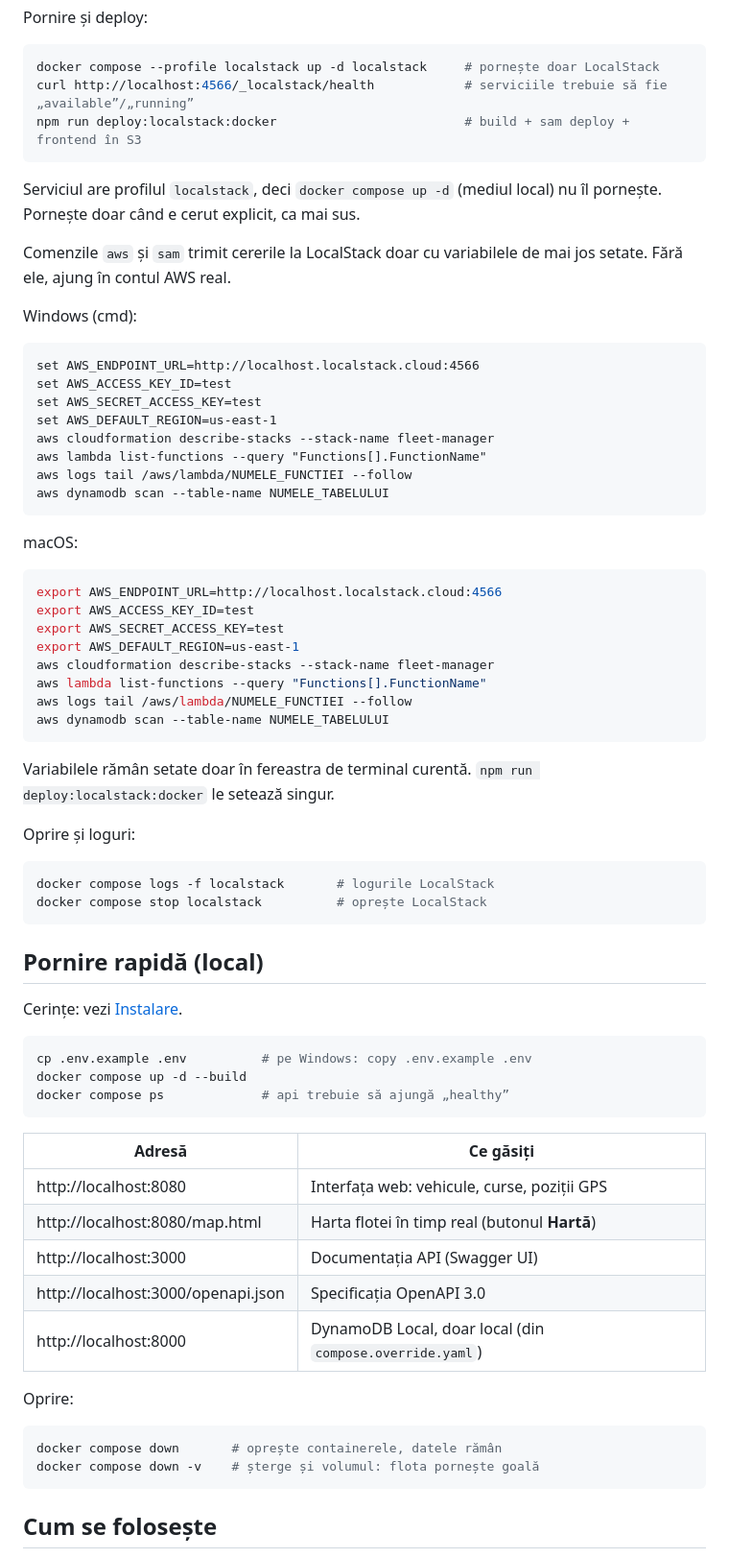
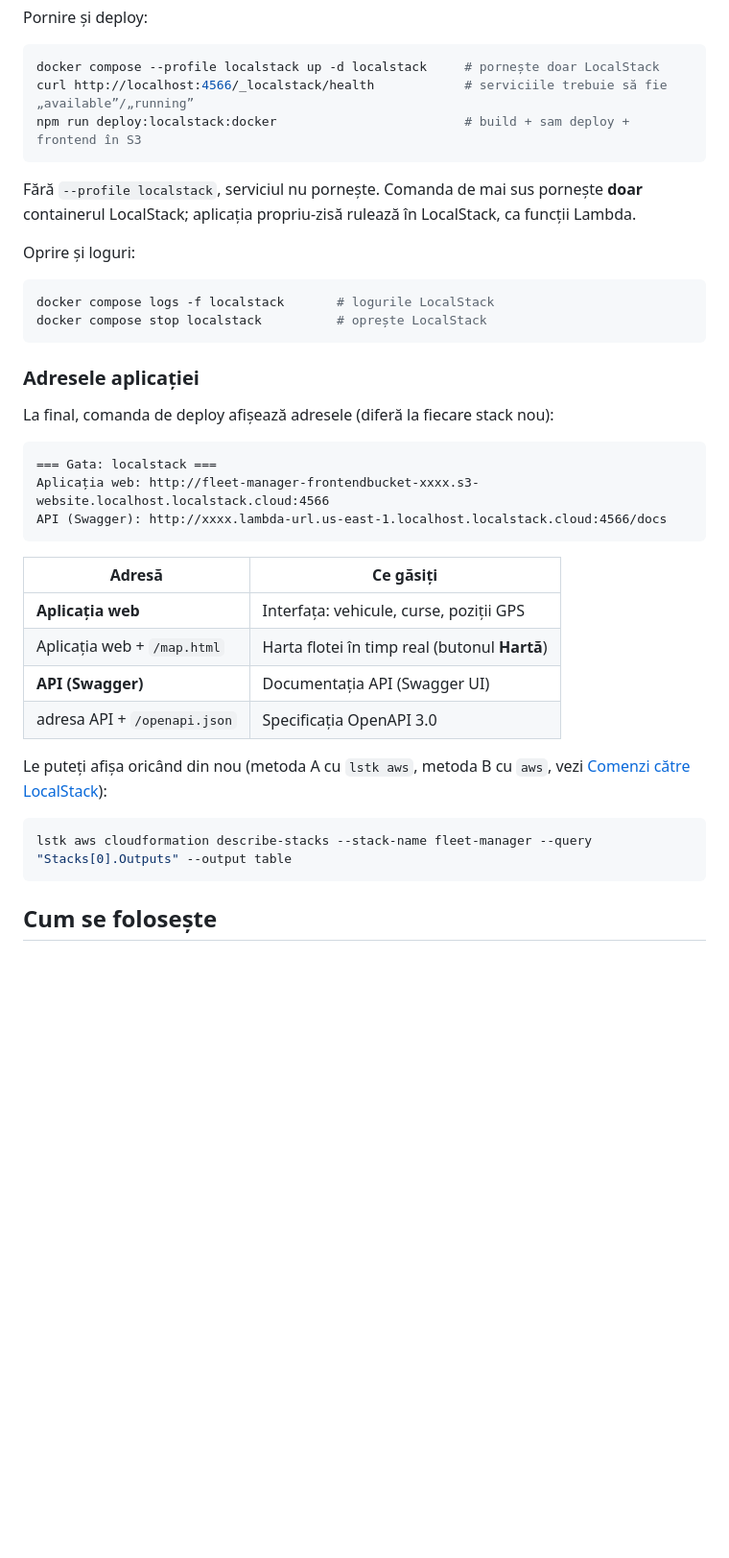
Before and after one commit to strategy/fleet-manager, a Markdown page: README.md, the part around one of its changes. Shown at 96% size. Drawn GitHub-style; blank space fills up the shorter version.

Commit message:
README: lucrul local în LocalStack (metodele A și B) în loc de docker compose
Co-Authored-By: Claude Opus 5.5 <noreply@anthropic.com>

````diff
--- a/README.md
+++ b/README.md
@@ -172,37 +171,7 @@ curl http://localhost:4566/_localstack/health            # serviciile trebuie s
 npm run deploy:localstack:docker                         # build + sam deploy + frontend în S3
 ```
 
-Serviciul are profilul `localstack`, deci `docker compose up -d` (mediul local) nu îl pornește. Pornește doar când e cerut explicit, ca mai sus.
-
-Comenzile `aws` și `sam` trimit cererile la LocalStack doar cu variabilele de mai jos setate. Fără ele, ajung în contul AWS real.
-
-Windows (cmd):
-
-```bat
-set AWS_ENDPOINT_URL=http://localhost.localstack.cloud:4566
-set AWS_ACCESS_KEY_ID=test
-set AWS_SECRET_ACCESS_KEY=test
-set AWS_DEFAULT_REGION=us-east-1
-aws cloudformation describe-stacks --stack-name fleet-manager
-aws lambda list-functions --query "Functions[].FunctionName"
-aws logs tail /aws/lambda/NUMELE_FUNCTIEI --follow
-aws dynamodb scan --table-name NUMELE_TABELULUI
-```
-
-macOS:
-
-```bash
-export AWS_ENDPOINT_URL=http://localhost.localstack.cloud:4566
-export AWS_ACCESS_KEY_ID=test
-export AWS_SECRET_ACCESS_KEY=test
-export AWS_DEFAULT_REGION=us-east-1
-aws cloudformation describe-stacks --stack-name fleet-manager
-aws lambda list-functions --query "Functions[].FunctionName"
-aws logs tail /aws/lambda/NUMELE_FUNCTIEI --follow
-aws dynamodb scan --table-name NUMELE_TABELULUI
-```
-
-Variabilele rămân setate doar în fereastra de terminal curentă. `npm run deploy:localstack:docker` le setează singur.
+Fără `--profile localstack`, serviciul nu pornește. Comanda de mai sus pornește **doar** containerul LocalStack; aplicația propriu-zisă rulează în LocalStack, ca funcții Lambda.
 
 Oprire și loguri:
 
@@ -211,29 +180,27 @@ docker compose logs -f localstack       # logurile LocalStack
 docker compose stop localstack          # oprește LocalStack
 ```
 
-## Pornire rapidă (local)
+### Adresele aplicației
 
-Cerințe: vezi [Instalare](#instalare).
+La final, comanda de deploy afișează adresele (diferă la fiecare stack nou):
 
-```bash
-cp .env.example .env          # pe Windows: copy .env.example .env
-docker compose up -d --build
-docker compose ps             # api trebuie să ajungă „healthy”
+```
+=== Gata: localstack ===
+Aplicația web: http://fleet-manager-frontendbucket-xxxx.s3-website.localhost.localstack.cloud:4566
+API (Swagger): http://xxxx.lambda-url.us-east-1.localhost.localstack.cloud:4566/docs
 ```
 
 | Adresă | Ce găsiți |
 |---|---|
-| http://localhost:8080 | Interfața web: vehicule, curse, poziții GPS |
-| http://localhost:8080/map.html | Harta flotei în timp real (butonul **Hartă**) |
-| http://localhost:3000 | Documentația API (Swagger UI) |
-| http://localhost:3000/openapi.json | Specificația OpenAPI 3.0 |
-| http://localhost:8000 | DynamoDB Local, doar local (din `compose.override.yaml`) |
+| **Aplicația web** | Interfața: vehicule, curse, poziții GPS |
+| Aplicația web + `/map.html` | Harta flotei în timp real (butonul **Hartă**) |
+| **API (Swagger)** | Documentația API (Swagger UI) |
+| adresa API + `/openapi.json` | Specificația OpenAPI 3.0 |
 
-Oprire:
+Le puteți afișa oricând din nou (metoda A cu `lstk aws`, metoda B cu `aws`, vezi [Comenzi către LocalStack](#comenzi-către-localstack)):
 
 ```bash
-docker compose down       # oprește containerele, datele rămân
-docker compose down -v    # șterge și volumul: flota pornește goală
+lstk aws cloudformation describe-stacks --stack-name fleet-manager --query "Stacks[0].Outputs" --output table
 ```
 
 ## Cum se folosește
````
Also changed, not shown: other parts of README.md (+153 -84 lines).
